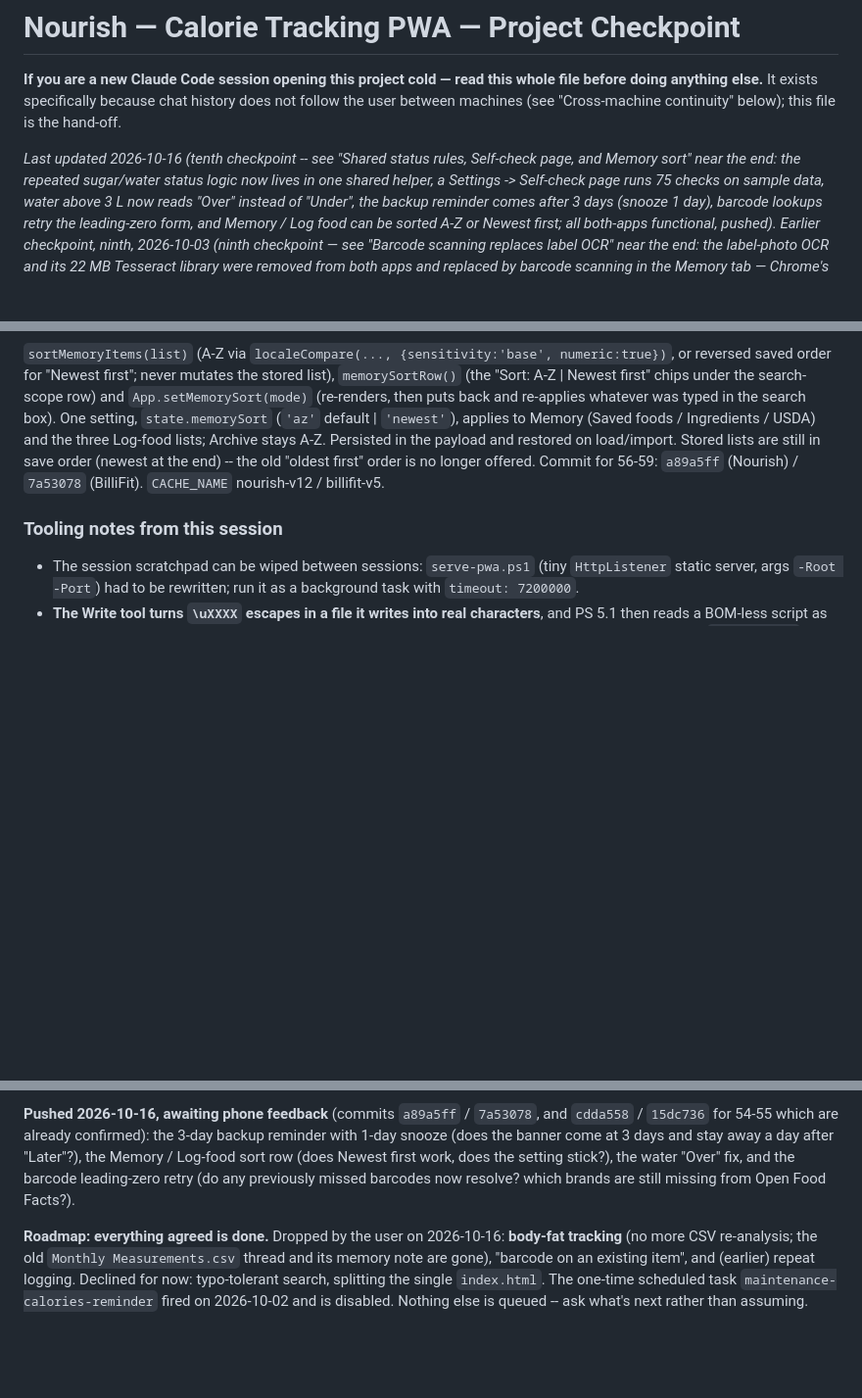
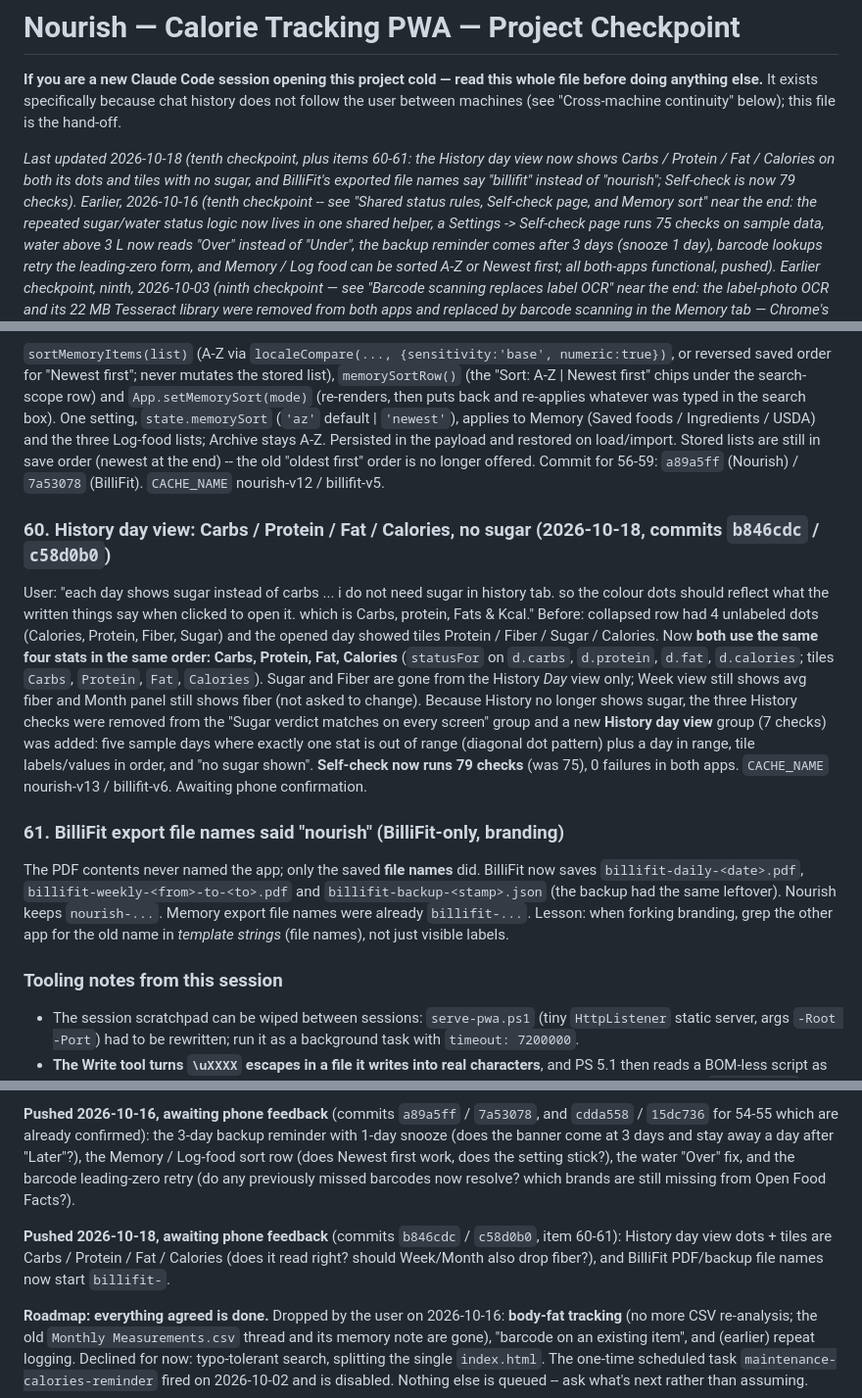
Before and after one commit to ahmed-waheed91/nourish-pwa, a Markdown page: plan.md, 3 parts joined by grey strips. Shown at 98% size. GitHub-like rendering; blank space fills up the shorter version.

Commit message:
plan.md: items 60-61 (History day view, BilliFit file names), 79 Self-check checks
Co-Authored-By: Claude Sonnet 5.5 <noreply@anthropic.com>

```diff
--- a/plan.md
+++ b/plan.md
@@ -4,7 +4,9 @@
 doing anything else.** It exists specifically because chat history does not follow the user
 between machines (see "Cross-machine continuity" below); this file is the hand-off.
 
-_Last updated 2026-10-16 (tenth checkpoint -- see "Shared status rules, Self-check page, and Memory sort"
+_Last updated 2026-10-18 (tenth checkpoint, plus items 60-61: the History day view now shows Carbs /
+Protein / Fat / Calories on both its dots and tiles with no sugar, and BilliFit's exported file names say
+"billifit" instead of "nourish"; Self-check is now 79 checks). Earlier, 2026-10-16 (tenth checkpoint -- see "Shared status rules, Self-check page, and Memory sort"
 near the end: the repeated sugar/water status logic now lives in one shared helper, a Settings ->
 Self-check page runs 75 checks on sample data, water above 3 L now reads "Over" instead of "Under", the
 backup reminder comes after 3 days (snooze 1 day), barcode lookups retry the leading-zero form, and
@@ -2130,6 +2132,27 @@ lists; Archive stays A-Z. Persisted in the payload and restored on load/import.
 in save order (newest at the end) -- the old "oldest first" order is no longer offered.
 Commit for 56-59: `a89a5ff` (Nourish) / `7a53078` (BilliFit). `CACHE_NAME` nourish-v12 / billifit-v5.
 
+### 60. History day view: Carbs / Protein / Fat / Calories, no sugar (2026-10-18, commits `b846cdc` / `c58d0b0`)
+User: "each day shows sugar instead of carbs ... i do not need sugar in history tab. so the colour dots
+should reflect what the written things say when clicked to open it. which is Carbs, protein, Fats & Kcal."
+Before: collapsed row had 4 unlabeled dots (Calories, Protein, Fiber, Sugar) and the opened day showed
+tiles Protein / Fiber / Sugar / Calories. Now **both use the same four stats in the same order: Carbs,
+Protein, Fat, Calories** (`statusFor` on `d.carbs`, `d.protein`, `d.fat`, `d.calories`; tiles `Carbs`,
+`Protein`, `Fat`, `Calories`). Sugar and Fiber are gone from the History *Day* view only; Week view
+still shows avg fiber and Month panel still shows fiber (not asked to change). Because History no longer
+shows sugar, the three History checks were removed from the "Sugar verdict matches on every screen" group
+and a new **History day view** group (7 checks) was added: five sample days where exactly one stat is out
+of range (diagonal dot pattern) plus a day in range, tile labels/values in order, and "no sugar shown".
+**Self-check now runs 79 checks** (was 75), 0 failures in both apps. `CACHE_NAME` nourish-v13 / billifit-v6.
+Awaiting phone confirmation.
+
+### 61. BilliFit export file names said "nourish" (BilliFit-only, branding)
+The PDF contents never named the app; only the saved **file names** did. BilliFit now saves
+`billifit-daily-<date>.pdf`, `billifit-weekly-<from>-to-<to>.pdf` and `billifit-backup-<stamp>.json`
+(the backup had the same leftover). Nourish keeps `nourish-...`. Memory export file names were already
+`billifit-...`. Lesson: when forking branding, grep the other app for the old name in *template strings*
+(file names), not just visible labels.
+
 ### Tooling notes from this session
 - The session scratchpad can be wiped between sessions: `serve-pwa.ps1` (tiny `HttpListener` static
   server, args `-Root -Port`) had to be rewritten; run it as a background task with `timeout: 7200000`.
@@ -2192,6 +2215,10 @@ at 3 days and stay away a day after "Later"?), the Memory / Log-food sort row (d
 the setting stick?), the water "Over" fix, and the barcode leading-zero retry (do any previously missed
 barcodes now resolve? which brands are still missing from Open Food Facts?).
 
+**Pushed 2026-10-18, awaiting phone feedback** (commits `b846cdc` / `c58d0b0`, item 60-61): History day
+view dots + tiles are Carbs / Protein / Fat / Calories (does it read right? should Week/Month also drop
+fiber?), and BilliFit PDF/backup file names now start `billifit-`.
+
 **Roadmap: everything agreed is done.** Dropped by the user on 2026-10-16: **body-fat tracking** (no more
 CSV re-analysis; the old `Monthly Measurements.csv` thread and its memory note are gone), "barcode on an
 existing item", and (earlier) repeat logging. Declined for now: typo-tolerant search, splitting the
```
